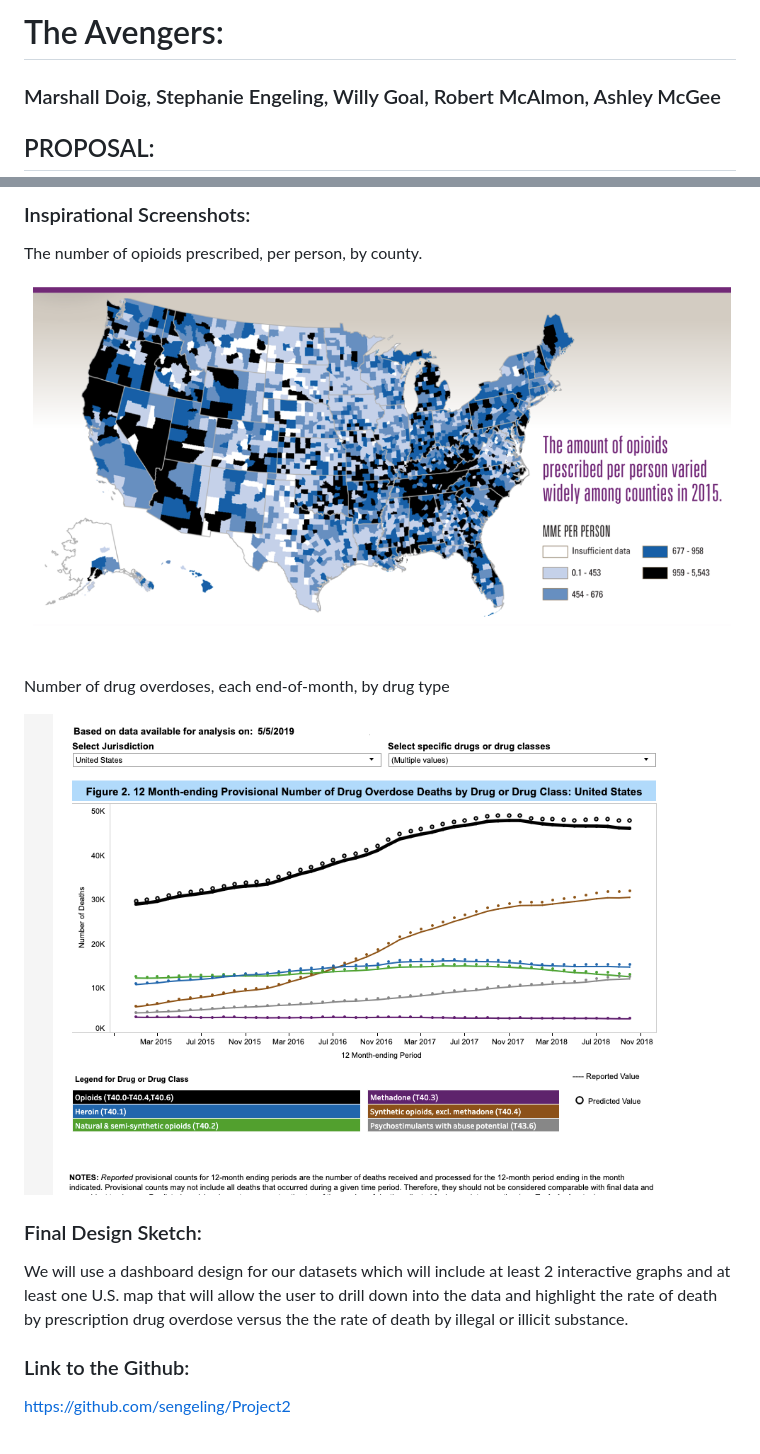
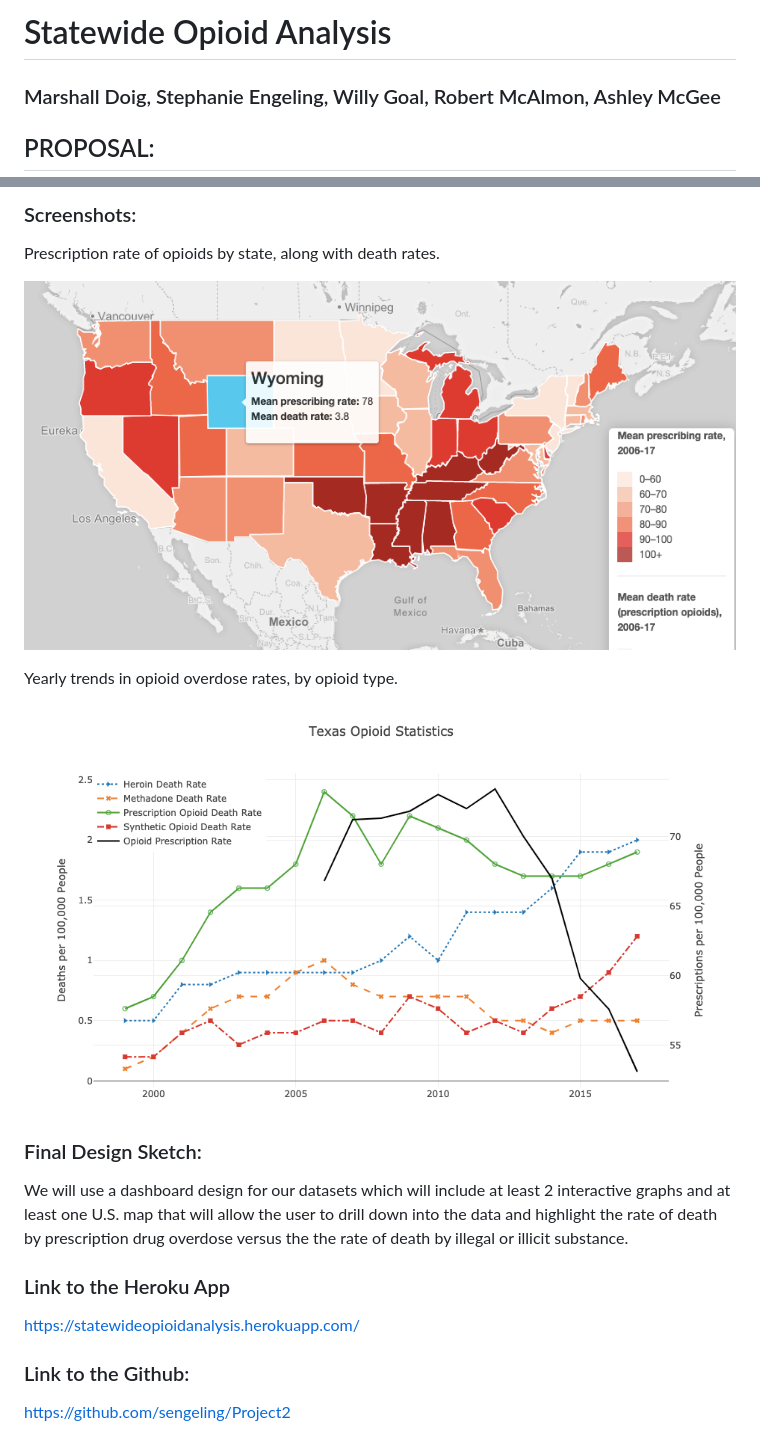
Before and after one commit to sengeling/Project2, a Markdown page: README.md, 2 parts joined by grey strips. GitHub-like rendering; pictures changed too: Images/Overdoses.png, Images/PrescribedOpioids.png.

Commit message:
Revised README.md

```diff
--- a/README.md
+++ b/README.md
@@ -1,4 +1,4 @@
-# The Avengers:
+# Statewide Opioid Analysis
 ### Marshall Doig, Stephanie Engeling, Willy Goal, Robert McAlmon, Ashley McGee
 
 ## PROPOSAL:
@@ -11,13 +11,13 @@ CDC National Center for Health Statistics Vital Statistics online data portal
 
 
-### Inspirational Screenshots:
+### Screenshots:
 
-The number of opioids prescribed, per person, by county.
+Prescription rate of opioids by state, along with death rates.
 
 ![Images/PrescribedOpioids.png](Images/PrescribedOpioids.png)
 
 
-Number of drug overdoses, each end-of-month, by drug type
+Yearly trends in opioid overdose rates, by opioid type.
 
 ![Images/Overdoses.png](Images/Overdoses.png)
 
@@ -26,5 +26,8 @@ Number of drug overdoses, each end-of-month, by drug type
 
 We will use a dashboard design for our datasets which will include at least 2 interactive graphs and at least one U.S. map that will allow the user to drill down into the data and highlight the rate of death by prescription drug overdose versus the the rate of death by illegal or illicit substance.
 
+### Link to the Heroku App
+<https://statewideopioidanalysis.herokuapp.com/>
+
 ### Link to the Github:
-https://github.com/sengeling/Project2
+<https://github.com/sengeling/Project2>
```
Also changed, not shown: other parts of README.md (+3 -3 lines).
